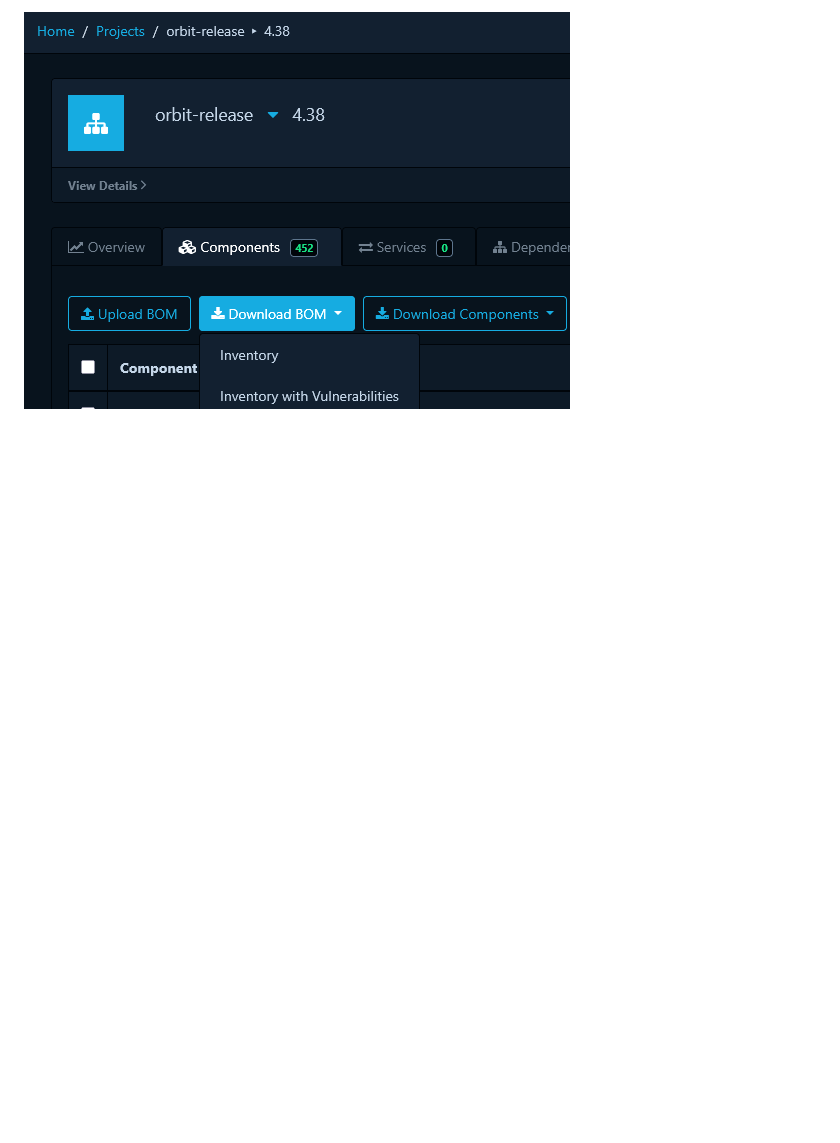
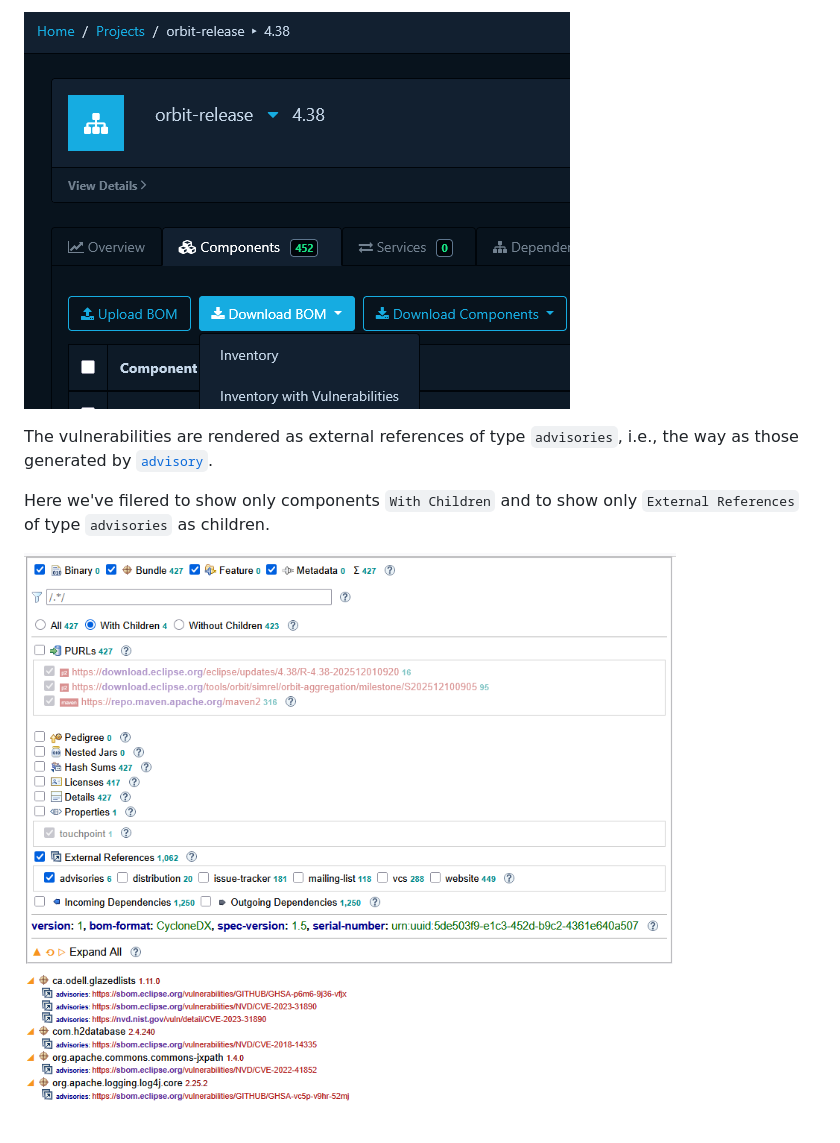
Before and after one commit to merks/p2repo-sbom, a Markdown page: docs/renderer-guide.md, the part around the change printed below. Rendered like a GitHub page; pictures changed too: docs/assets/renderer-vulnerabilities.png (added); blank space fills up the shorter version.

```diff
--- a/docs/renderer-guide.md
+++ b/docs/renderer-guide.md
@@ -26,3 +37,11 @@ Such an SBOM can subsequently be downloaded, enhanced with vulnerabilities detai
 using `Components → Download BOM → Inventory with Vulnerabilities`:
 
 ![](assets/dependency-track-download-sbom.png)
+
+The vulnerabilities are rendered as external references of type `advisories`,
+i.e., the way as those generated by [`advisory`](cli-guide.md#-advisory).
+
+Here we've filered to show only components `With Children`
+and to show only `External References` of type `advisories` as children.
+
+![](assets/renderer-vulnerabilities.png)
```
Also changed, not shown: other parts of docs/renderer-guide.md (+12 -1 lines), docs/assets/renderer-input-documentation.png (added), docs/assets/renderer-input.png (added).
